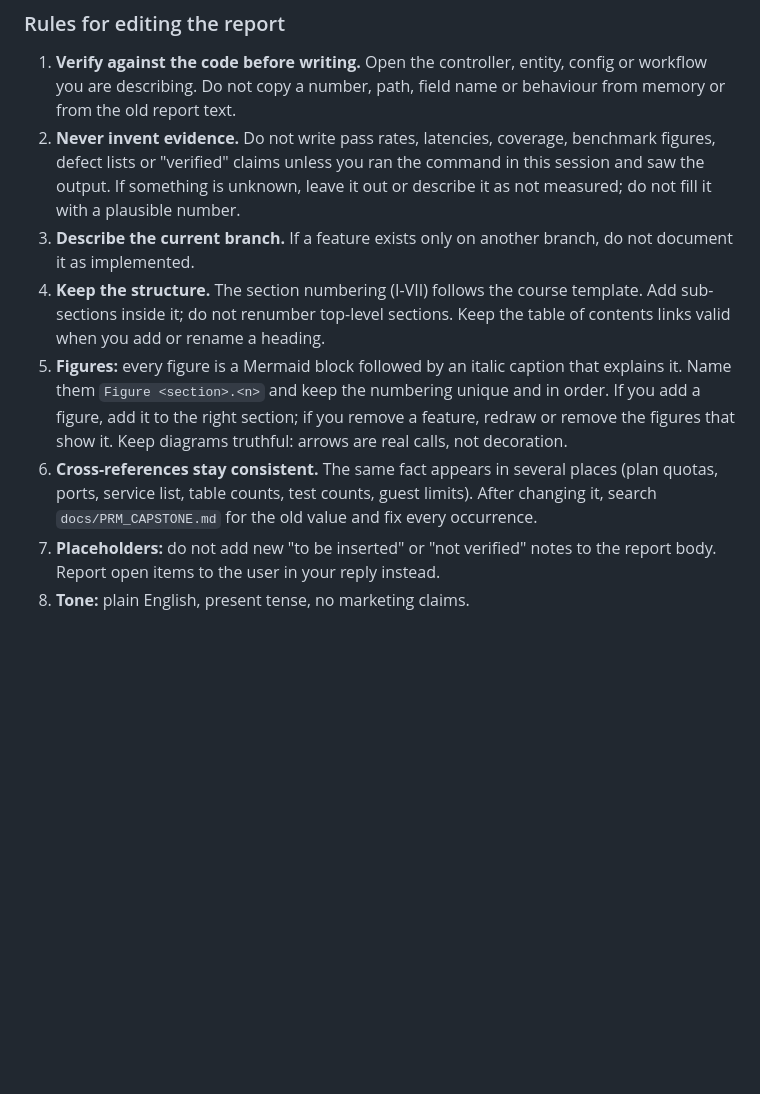
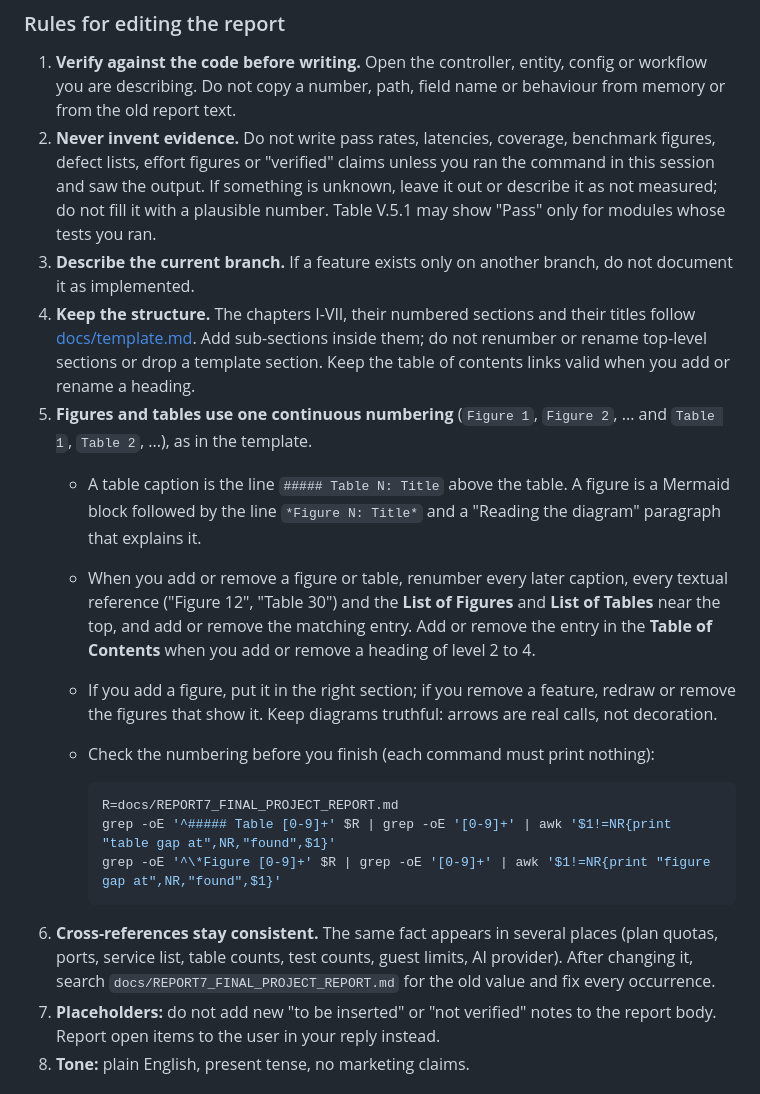
Before and after one commit to Phu0312/VeggiePal-Microservice, a Markdown page: AGENTS.md, the part around one of its changes. GitHub-like rendering; blank space fills up the shorter version.

````diff
--- a/AGENTS.md
+++ b/AGENTS.md
@@ -38,11 +42,21 @@ The final report is [docs/PRM_CAPSTONE.md](docs/PRM_CAPSTONE.md). It is graded a
 ### Rules for editing the report
 
 1. **Verify against the code before writing.** Open the controller, entity, config or workflow you are describing. Do not copy a number, path, field name or behaviour from memory or from the old report text.
-2. **Never invent evidence.** Do not write pass rates, latencies, coverage, benchmark figures, defect lists or "verified" claims unless you ran the command in this session and saw the output. If something is unknown, leave it out or describe it as not measured; do not fill it with a plausible number.
+2. **Never invent evidence.** Do not write pass rates, latencies, coverage, benchmark figures, defect lists, effort figures or "verified" claims unless you ran the command in this session and saw the output. If something is unknown, leave it out or describe it as not measured; do not fill it with a plausible number. Table V.5.1 may show "Pass" only for modules whose tests you ran.
 3. **Describe the current branch.** If a feature exists only on another branch, do not document it as implemented.
-4. **Keep the structure.** The section numbering (I-VII) follows the course template. Add sub-sections inside it; do not renumber top-level sections. Keep the table of contents links valid when you add or rename a heading.
-5. **Figures:** every figure is a Mermaid block followed by an italic caption that explains it. Name them `Figure <section>.<n>` and keep the numbering unique and in order. If you add a figure, add it to the right section; if you remove a feature, redraw or remove the figures that show it. Keep diagrams truthful: arrows are real calls, not decoration.
-6. **Cross-references stay consistent.** The same fact appears in several places (plan quotas, ports, service list, table counts, test counts, guest limits). After changing it, search `docs/PRM_CAPSTONE.md` for the old value and fix every occurrence.
+4. **Keep the structure.** The chapters I-VII, their numbered sections and their titles follow [docs/template.md](docs/template.md). Add sub-sections inside them; do not renumber or rename top-level sections or drop a template section. Keep the table of contents links valid when you add or rename a heading.
+5. **Figures and tables use one continuous numbering** (`Figure 1`, `Figure 2`, ... and `Table 1`, `Table 2`, ...), as in the template.
+   - A table caption is the line `##### Table N: Title` above the table. A figure is a Mermaid block followed by the line `*Figure N: Title*` and a "Reading the diagram" paragraph that explains it.
+   - When you add or remove a figure or table, renumber every later caption, every textual reference ("Figure 12", "Table 30") and the **List of Figures** and **List of Tables** near the top, and add or remove the matching entry. Add or remove the entry in the **Table of Contents** when you add or remove a heading of level 2 to 4.
+   - If you add a figure, put it in the right section; if you remove a feature, redraw or remove the figures that show it. Keep diagrams truthful: arrows are real calls, not decoration.
+   - Check the numbering before you finish (each command must print nothing):
+
+     ```bash
+     R=docs/REPORT7_FINAL_PROJECT_REPORT.md
+     grep -oE '^##### Table [0-9]+' $R | grep -oE '[0-9]+' | awk '$1!=NR{print "table gap at",NR,"found",$1}'
+     grep -oE '^\*Figure [0-9]+' $R | grep -oE '[0-9]+' | awk '$1!=NR{print "figure gap at",NR,"found",$1}'
+     ```
+6. **Cross-references stay consistent.** The same fact appears in several places (plan quotas, ports, service list, table counts, test counts, guest limits, AI provider). After changing it, search `docs/REPORT7_FINAL_PROJECT_REPORT.md` for the old value and fix every occurrence.
 7. **Placeholders:** do not add new "to be inserted" or "not verified" notes to the report body. Report open items to the user in your reply instead.
 8. **Tone:** plain English, present tense, no marketing claims.
 
````
Also changed, not shown: other parts of AGENTS.md (+23 -17 lines).
